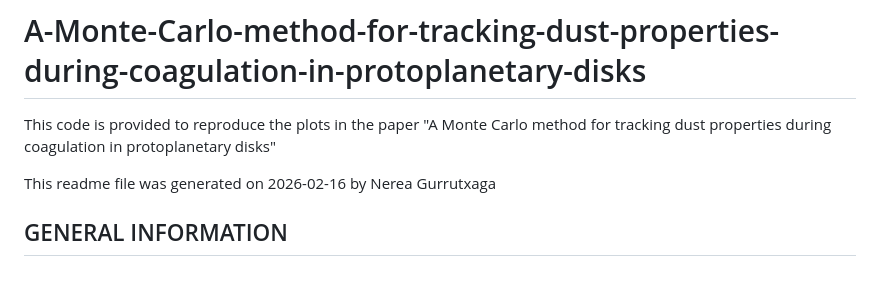
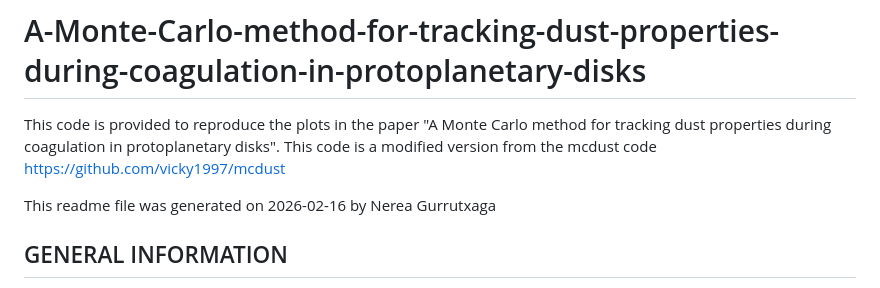
Before and after one commit to nereagurru/A-Monte-Carlo-method-for-tracking-dust-properties-during-coagulation-in-protoplanetary-disks, a Markdown page: README.md, the part around the change. Drawn GitHub-style.

```diff
--- a/README.md
+++ b/README.md
@@ -1,5 +1,6 @@
 # A-Monte-Carlo-method-for-tracking-dust-properties-during-coagulation-in-protoplanetary-disks
-This code is provided to reproduce the plots in the paper "A Monte Carlo method for tracking dust properties during coagulation in protoplanetary disks"
+This code is provided to reproduce the plots in the paper "A Monte Carlo method for tracking dust properties during coagulation in protoplanetary disks".
+This code is a modified version from the mcdust code https://github.com/vicky1997/mcdust
 
 
 This readme file was generated on 2026-02-16 by Nerea Gurrutxaga
```
